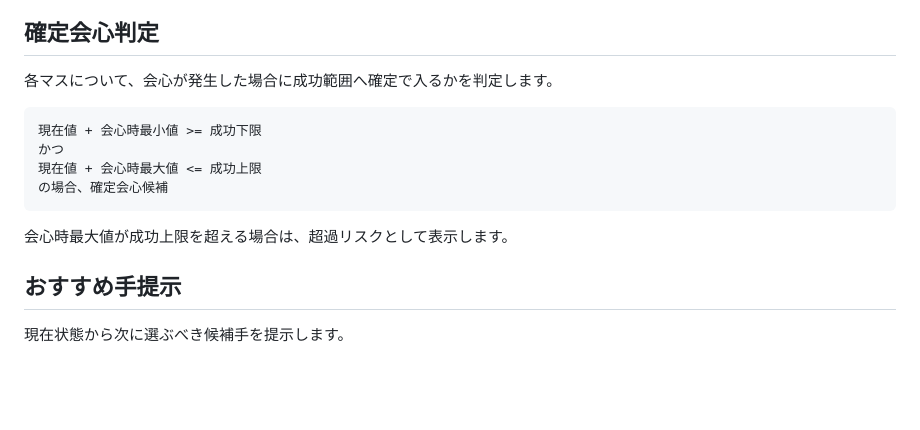
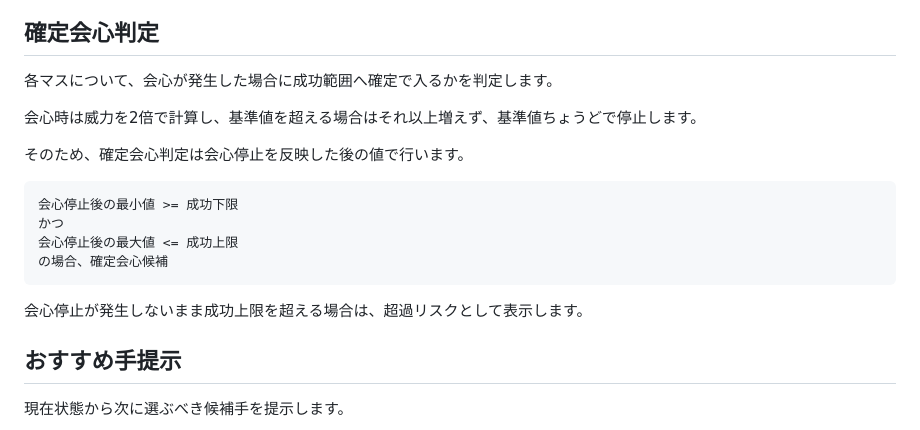
Before and after one commit to kwdch013/crafting_dq10, a Markdown page: docs/requirements/02-functional-requirements.md, the part around the change. Rendered like a GitHub page; blank space fills up the shorter version.

Commit message:
Clarify critical stop rule

````diff
--- a/docs/requirements/02-functional-requirements.md
+++ b/docs/requirements/02-functional-requirements.md
@@ -111,14 +111,18 @@ UIには以下を表示します。
 
 各マスについて、会心が発生した場合に成功範囲へ確定で入るかを判定します。
 
+会心時は威力を2倍で計算し、基準値を超える場合はそれ以上増えず、基準値ちょうどで停止します。
+
+そのため、確定会心判定は会心停止を反映した後の値で行います。
+
 ```text
-現在値 + 会心時最小値 >= 成功下限
+会心停止後の最小値 >= 成功下限
 かつ
-現在値 + 会心時最大値 <= 成功上限
+会心停止後の最大値 <= 成功上限
 の場合、確定会心候補
 ```
 
-会心時最大値が成功上限を超える場合は、超過リスクとして表示します。
+会心停止が発生しないまま成功上限を超える場合は、超過リスクとして表示します。
 
 ## おすすめ手提示
 
````
Also changed, not shown: docs/crafts/cooking.md (+3 -1 lines), docs/design/06-recipe-data.md (+1 -1 lines).
